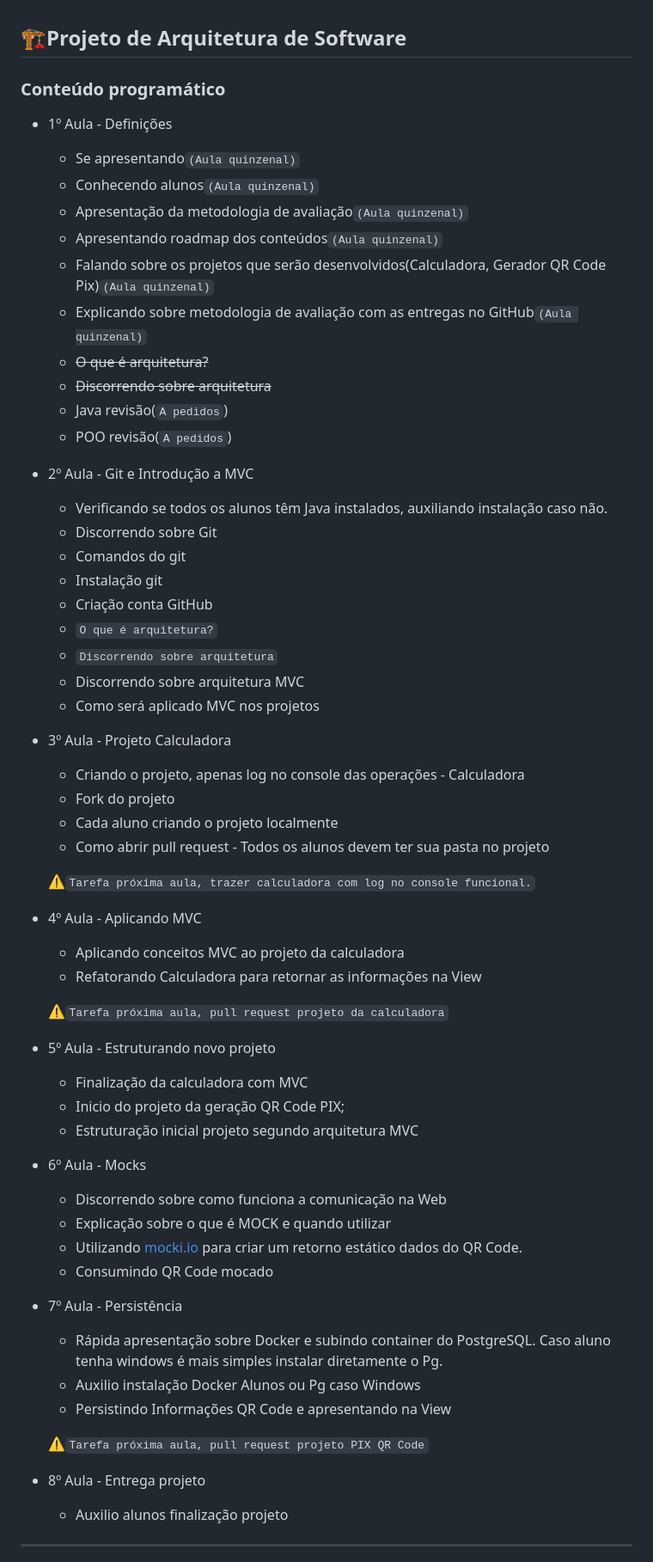
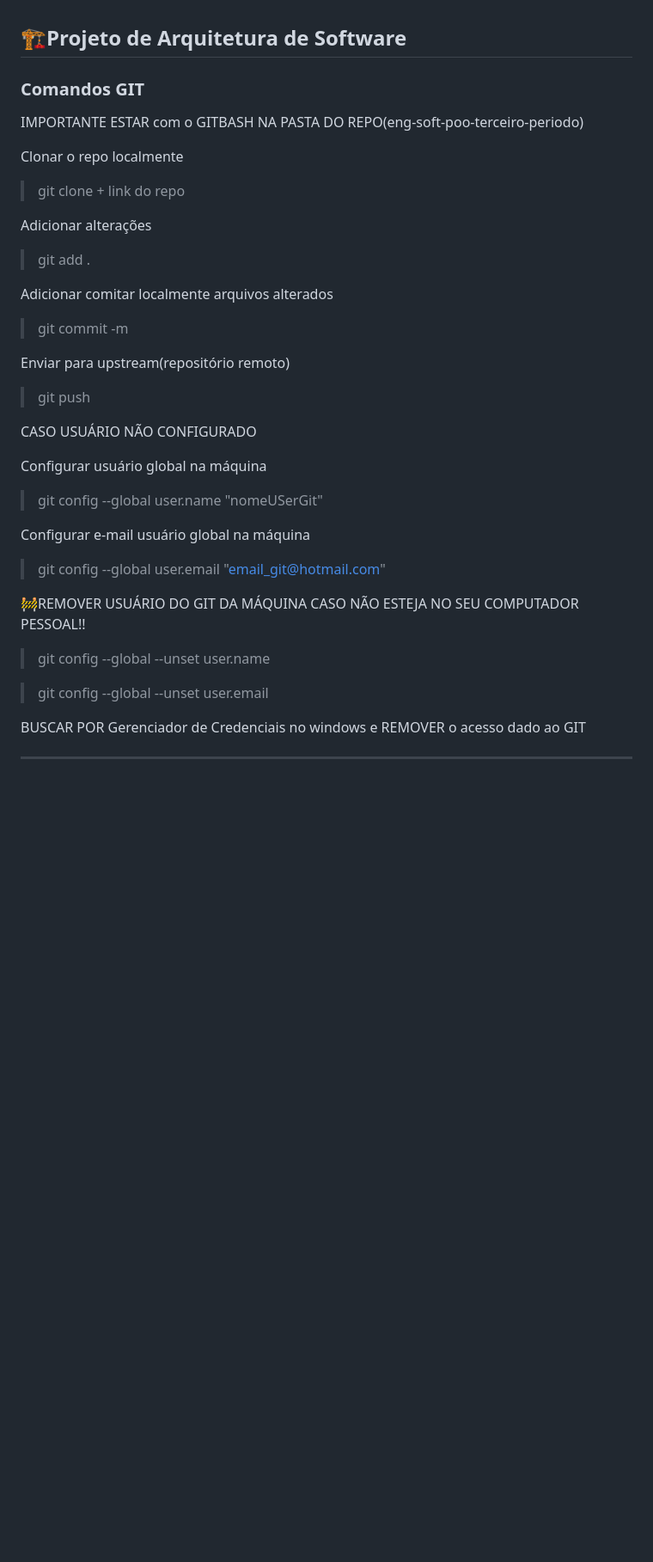
Before and after one commit to mvbuhl02/eng-soft-arch-quarto-periodo-turma-b, a Markdown page: readme.md, the part around the change printed below. Shown: that part at 86% size. Drawn GitHub-style; blank space fills up the shorter version.

```diff
--- a/readme.md
+++ b/readme.md
@@ -1,61 +1,35 @@
 ## 🏗Projeto de Arquitetura de Software
 
-### Conteúdo programático
+### Comandos GIT
 
-- 1º Aula - Definições
-    - Se apresentando`(Aula quinzenal)`
-    - Conhecendo alunos`(Aula quinzenal)`
-    - Apresentação da metodologia de avaliação`(Aula quinzenal)`
-    - Apresentando roadmap dos conteúdos`(Aula quinzenal)`
-    - Falando sobre os projetos que serão desenvolvidos(Calculadora, Gerador QR Code Pix)`(Aula quinzenal)`
-    - Explicando sobre metodologia de avaliação com as entregas no GitHub`(Aula quinzenal)`
-    - ~~O que é arquitetura?~~
-    - ~~Discorrendo sobre arquitetura~~
-    - Java revisão(`A pedidos`)
-    - POO revisão(`A pedidos`)
+IMPORTANTE ESTAR com o GITBASH NA PASTA DO REPO(eng-soft-poo-terceiro-periodo)
 
-- 2º Aula - Git e Introdução a MVC
-    - Verificando se todos os alunos têm Java instalados, auxiliando instalação caso não.
-    - Discorrendo sobre Git
-    - Comandos do git
-    - Instalação git
-    - Criação conta GitHub
-    - `O que é arquitetura?`
-    - `Discorrendo sobre arquitetura`
-    - Discorrendo sobre arquitetura MVC
-    - Como será aplicado MVC nos projetos
+Clonar o repo localmente
+> git clone + link do repo
 
-- 3º Aula - Projeto Calculadora
-    - Criando o projeto, apenas log no console das operações - Calculadora
-    - Fork do projeto
-    - Cada aluno criando o projeto localmente
-    - Como abrir pull request - Todos os alunos devem ter sua pasta no projeto
+Adicionar alterações
+> git add .
 
-    ⚠`Tarefa próxima aula, trazer calculadora com log no console funcional.`
+Adicionar comitar localmente arquivos alterados
+> git commit -m
 
-- 4º Aula - Aplicando MVC
-    - Aplicando conceitos MVC ao projeto da calculadora
-    - Refatorando Calculadora para retornar as informações na View
+Enviar para upstream(repositório remoto)
+> git push
 
-    ⚠`Tarefa próxima aula, pull request projeto da calculadora`
+CASO USUÁRIO NÃO CONFIGURADO
 
-- 5º Aula - Estruturando novo projeto
-    - Finalização da calculadora com MVC
-    - Inicio do projeto da geração QR Code PIX;
-    - Estruturação inicial projeto segundo arquitetura MVC
-- 6º Aula - Mocks
-    - Discorrendo sobre como funciona a comunicação na Web
-    - Explicação sobre o que é MOCK e quando utilizar
-    - Utilizando [mocki.io](https://mocki.io/) para criar um retorno estático dados do QR Code.
-    - Consumindo QR Code mocado
-- 7º Aula - Persistência
-    - Rápida apresentação sobre Docker e subindo container do PostgreSQL. Caso aluno tenha windows é mais simples instalar diretamente o Pg.
-    - Auxilio instalação Docker Alunos ou Pg caso Windows
-    - Persistindo Informações QR Code e apresentando na View
+Configurar usuário global na máquina
+> git config --global user.name "nomeUSerGit"
 
-    ⚠`Tarefa próxima aula, pull request projeto PIX QR Code`
+Configurar e-mail usuário global na máquina
+> git config --global user.email "email_git@hotmail.com"
 
-- 8º Aula - Entrega projeto
-    - Auxilio alunos finalização projeto
+🚧REMOVER USUÁRIO DO GIT DA MÁQUINA CASO NÃO ESTEJA NO SEU COMPUTADOR PESSOAL!!
+
+> git config --global --unset user.name
+
+> git config --global --unset user.email
+
+BUSCAR POR Gerenciador de Credenciais no windows e REMOVER o acesso dado ao GIT
 
 ---
```
Also changed, not shown: other parts of readme.md (+6 -0 lines).
